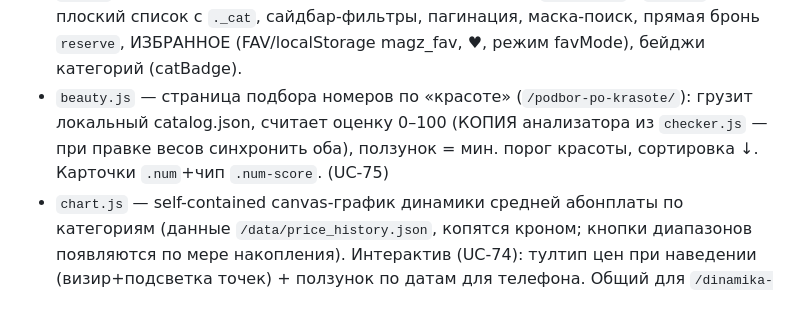
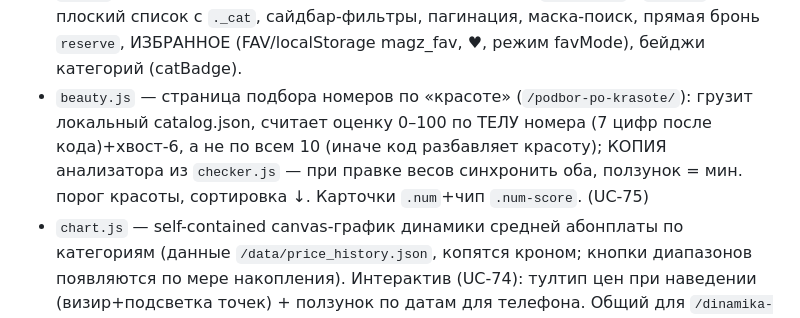
Before and after one commit to sementsul/numstore, a Markdown page: docs/project-notes.md, the part around the change. GitHub-like rendering.

```diff
--- a/docs/project-notes.md
+++ b/docs/project-notes.md
@@ -31,7 +31,7 @@
 - `config.js` — `API_BASE`, публичный Basic-токен Безлимит, `REF_STORE_URL`, `REF_ID` (=800848, идёт в user_id брони).
 - `app.js` — клиентский fetch (mask-category, широкий пул `9NNNNNNNNN`), `flatten` в плоский список с `._cat`,
   сайдбар-фильтры, пагинация, маска-поиск, прямая бронь `reserve`, ИЗБРАННОЕ (FAV/localStorage magz_fav, ♥, режим favMode), бейджи категорий (catBadge).
-- `beauty.js` — страница подбора номеров по «красоте» (`/podbor-po-krasote/`): грузит локальный catalog.json, считает оценку 0–100 (КОПИЯ анализатора из `checker.js` — при правке весов синхронить оба), ползунок = мин. порог красоты, сортировка ↓. Карточки `.num`+чип `.num-score`. (UC-75)
+- `beauty.js` — страница подбора номеров по «красоте» (`/podbor-po-krasote/`): грузит локальный catalog.json, считает оценку 0–100 по ТЕЛУ номера (7 цифр после кода)+хвост-6, а не по всем 10 (иначе код разбавляет красоту); КОПИЯ анализатора из `checker.js` — при правке весов синхронить оба, ползунок = мин. порог красоты, сортировка ↓. Карточки `.num`+чип `.num-score`. (UC-75)
 - `chart.js` — self-contained canvas-график динамики средней абонплаты по категориям (данные `/data/price_history.json`, копятся кроном; кнопки диапазонов появляются по мере накопления). Интерактив (UC-74): тултип цен при наведении (визир+подсветка точек) + ползунок по датам для телефона. Общий для `/dinamika-cen/` и мини-графиков на страницах категорий.
 - `styles.css` — тёмная премиум-тема (графит+золото), `.layout/.sidebar/.filter-*/.num*`, `.chart-*` (график/тултип/ползунок).
 - `docs/` — project-notes (эта карта), numstore.usecases.md (живые сценарии UC-1..74), DEFINITION_OF_DONE.
```
Also changed, not shown: docs/numstore.usecases.md (+2 -0 lines).
